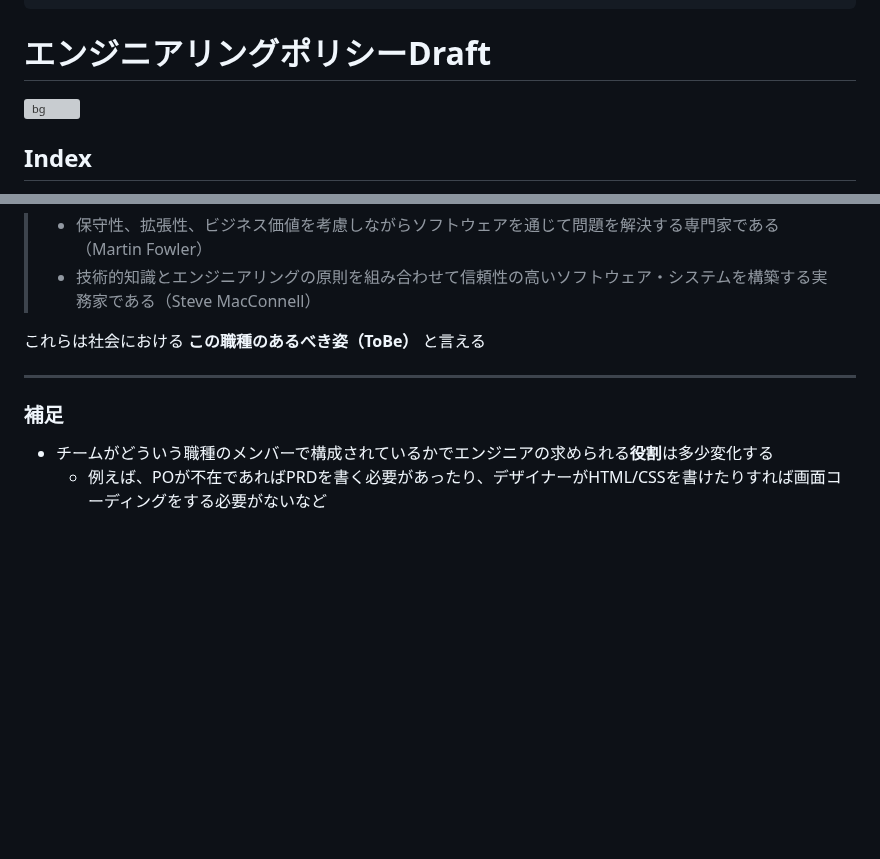
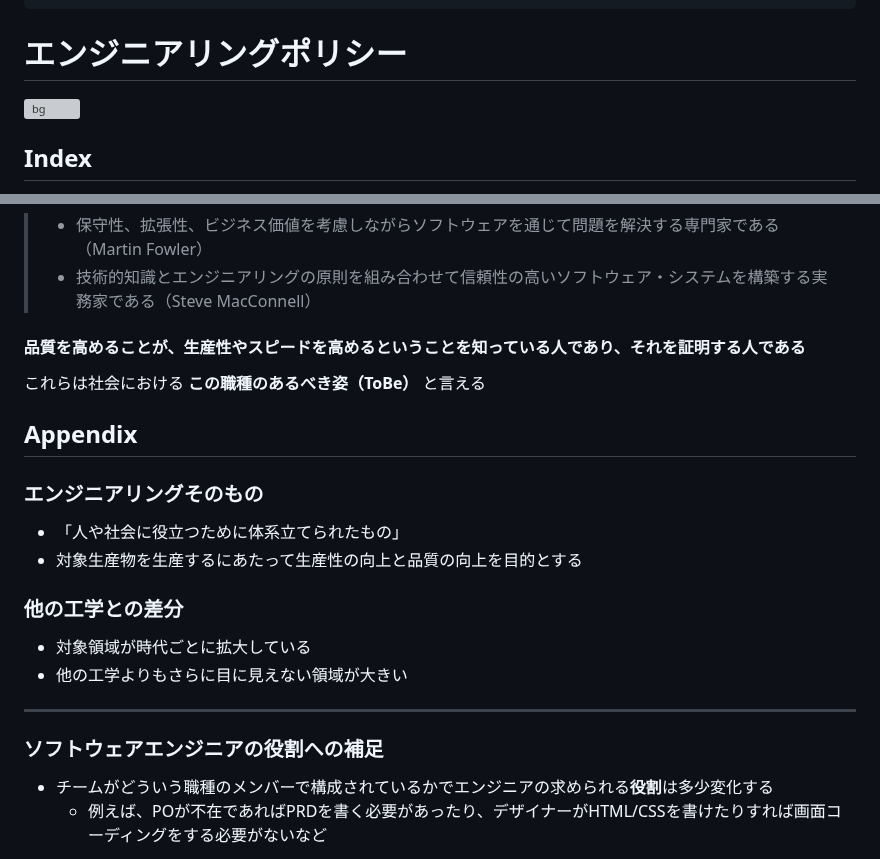
Before and after one commit to hihats/presentation, a Markdown page: src/engineering_policy.md, 2 parts joined by grey strips. GitHub-like rendering; blank space fills up the shorter version; grey boxes are pictures that could not be loaded.

Commit message:
docs: エンジニアリングポリシーのタイトル修正と内容追加
- タイトルから「Draft」を削除
- 画像をvirtuous_cycle.pngに変更
- ソフトウェアエンジニアの定義に品質と生産性の関係について追加
- Appendixセクションを追加（エンジニアリングそのもの、他の工学との差分）
- 補足セクションのタイトルを明確化
- 画像を追加

```diff
--- a/src/engineering_policy.md
+++ b/src/engineering_policy.md
@@ -10,7 +10,7 @@ headingDivider: 2
 ---
 
 <!-- _class: lead -->
-# エンジニアリングポリシーDraft
+# エンジニアリングポリシー
 ![bg](images/software-engineers-mob-programming-big-s.webp)
 
 ## Index
@@ -59,11 +59,21 @@ headingDivider: 2
 > - 保守性、拡張性、ビジネス価値を考慮しながらソフトウェアを通じて問題を解決する専門家である（Martin Fowler）
 > - 技術的知識とエンジニアリングの原則を組み合わせて信頼性の高いソフトウェア・システムを構築する実務家である（Steve MacConnell）
 
+#### 品質を高めることが、生産性やスピードを高めるということを知っている人であり、それを証明する人である
+
 
 これらは社会における **この職種のあるべき姿（ToBe）** と言える
 
+## Appendix
+### エンジニアリングそのもの
+- 「人や社会に役立つために体系立てられたもの」
+- 対象生産物を生産するにあたって生産性の向上と品質の向上を目的とする
+### 他の工学との差分
+- 対象領域が時代ごとに拡大している
+- 他の工学よりもさらに目に見えない領域が大きい
+
 ---
-### 補足
+### ソフトウェアエンジニアの役割への補足
 - チームがどういう職種のメンバーで構成されているかでエンジニアの求められる**役割**は多少変化する
   * 例えば、POが不在であればPRDを書く必要があったり、デザイナーがHTML/CSSを書けたりすれば画面コーディングをする必要がないなど
 * そういった組織の状況に**依存しない普遍的**な定義が上の定義になっている
```
Also changed, not shown: other parts of src/engineering_policy.md (+3 -1 lines).
